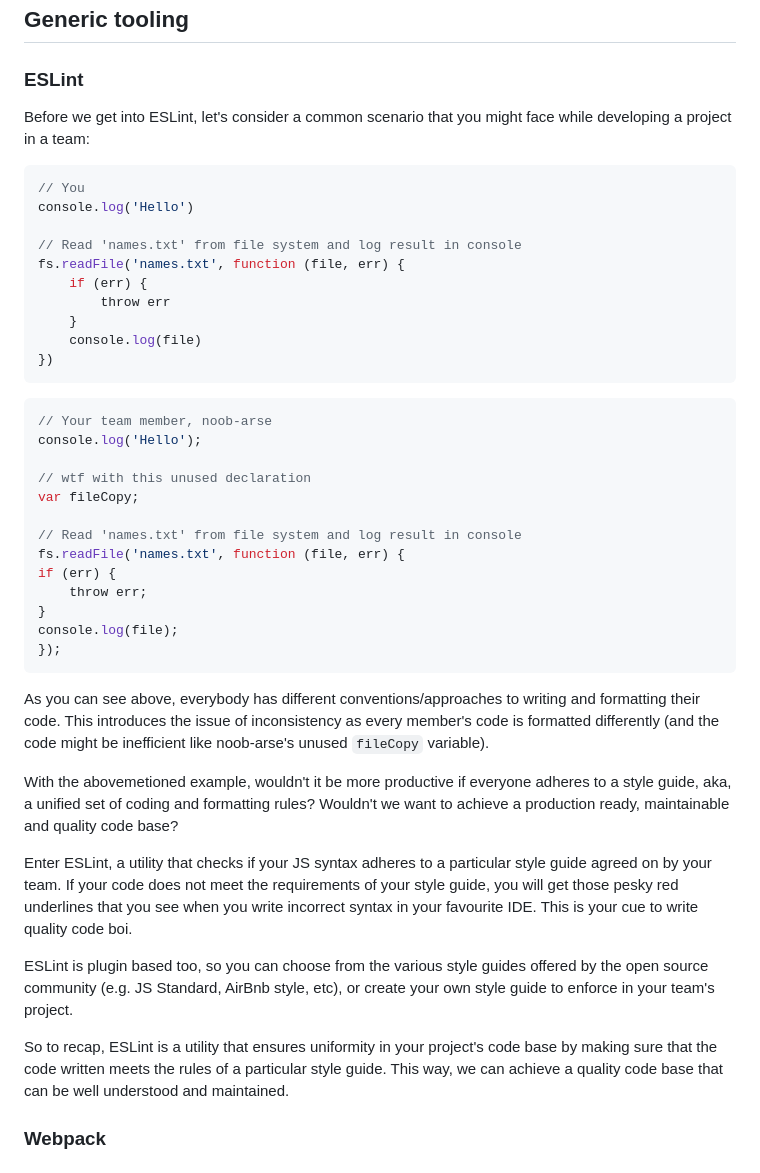
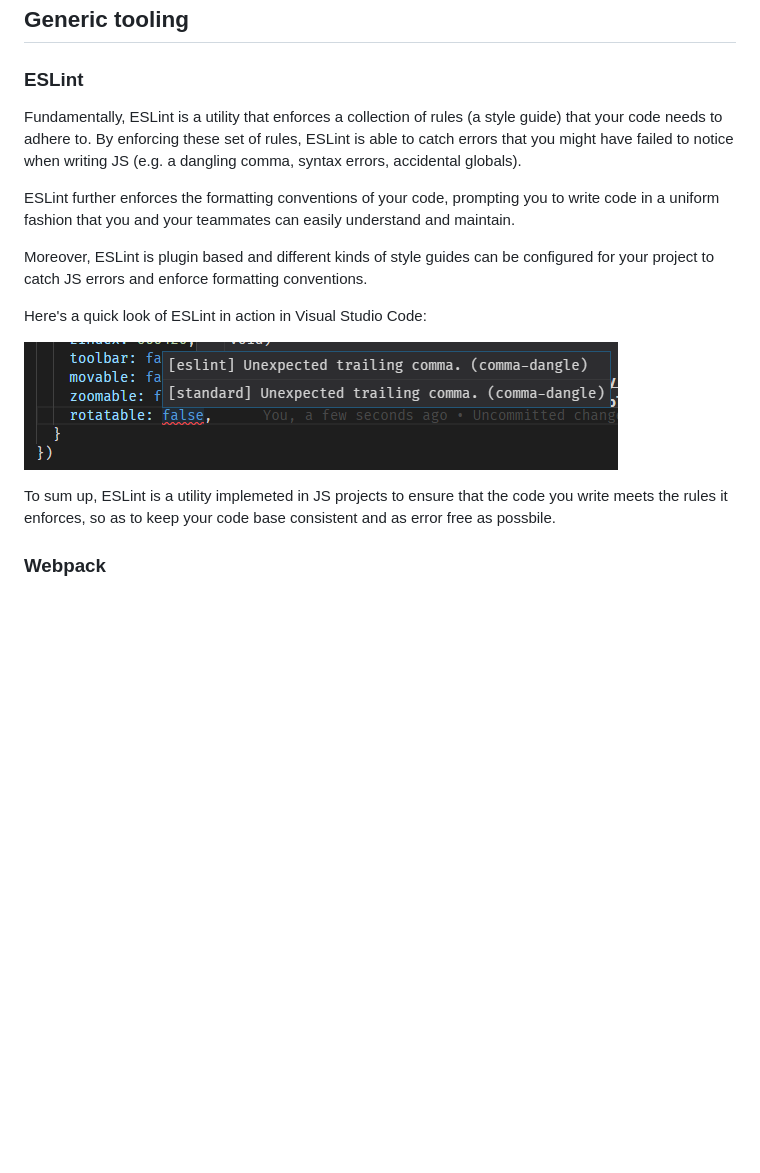
Before and after one commit to JingYenLoh/fyp-workshop, a Markdown page: workshop.md, the part around the change. GitHub-like rendering; pictures changed too: images/eslint-in-action.png (added); blank space fills up the shorter version.

Commit message:
Rewrote ESLint section.

````diff
--- a/workshop.md
+++ b/workshop.md
@@ -131,46 +131,17 @@ But surely they weren't added just for a little syntactic sugar?
 
 ### ESLint<a id="sec-2-5-1"></a>
 
-Before we get into ESLint, let's consider a common scenario that you might face while developing a project in a team:
+Fundamentally, ESLint is a utility that enforces a collection of rules (a style guide) that your code needs to adhere to. By enforcing these set of rules, ESLint is able to catch errors that you might have failed to notice when writing JS (e.g. a dangling comma, syntax errors, accidental globals).
 
-```js
-// You
-console.log('Hello')
+ESLint further enforces the formatting conventions of your code, prompting you to write code in a uniform fashion that you and your teammates can easily understand and maintain.
 
-// Read 'names.txt' from file system and log result in console
-fs.readFile('names.txt', function (file, err) {
-    if (err) {
-        throw err
-    }
-    console.log(file)
-})
-```
+Moreover, ESLint is plugin based and different kinds of style guides can be configured for your project to catch JS errors and enforce formatting conventions.
 
-```js
-// Your team member, noob-arse
-console.log('Hello');
+Here's a quick look of ESLint in action in Visual Studio Code:
 
-// wtf with this unused declaration
-var fileCopy;
+![alt text](images/eslint-in-action.png "ESLint catches an unexpected trailing comma")
 
-// Read 'names.txt' from file system and log result in console
-fs.readFile('names.txt', function (file, err) {
-if (err) {
-    throw err;
-}
-console.log(file);
-});
-```
-
-As you can see above, everybody has different conventions/approaches to writing and formatting their code. This introduces the issue of inconsistency as every member's code is formatted differently (and the code might be inefficient like noob-arse's unused `fileCopy` variable).
-
-With the abovemetioned example, wouldn't it be more productive if everyone adheres to a style guide, aka, a unified set of coding and formatting rules? Wouldn't we want to achieve a production ready, maintainable and quality code base?
-
-Enter ESLint, a utility that checks if your JS syntax adheres to a particular style guide agreed on by your team. If your code does not meet the requirements of your style guide, you will get those pesky red underlines that you see when you write incorrect syntax in your favourite IDE. This is your cue to write quality code boi.
-
-ESLint is plugin based too, so you can choose from the various style guides offered by the open source community (e.g. JS Standard, AirBnb style, etc), or create your own style guide to enforce in your team's project.
-
-So to recap, ESLint is a utility that ensures uniformity in your project's code base by making sure that the code written meets the rules of a particular style guide. This way, we can achieve a quality code base that can be well understood and maintained.
+To sum up, ESLint is a utility implemeted in JS projects to ensure that the code you write meets the rules it enforces, so as to keep your code base consistent and as error free as possbile.
 
 ### Webpack<a id="sec-2-5-2"></a>
 
````
